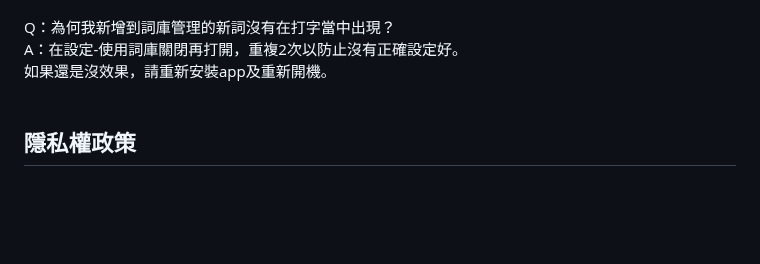
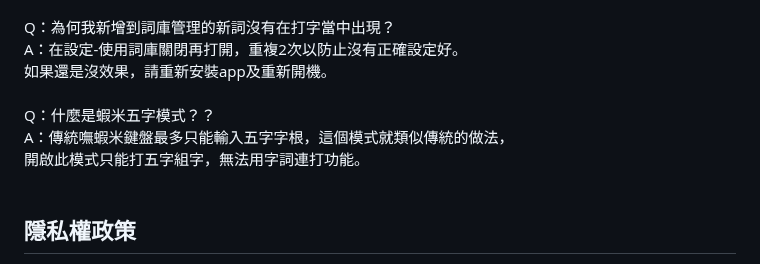
Before and after one commit to xing0501/nothingIME, a Markdown page: README.md, the part around the change. GitHub-like rendering; blank space fills up the shorter version.

```diff
--- a/README.md
+++ b/README.md
@@ -88,6 +88,11 @@ Q：為何我新增到詞庫管理的新詞沒有在打字當中出現？
 A：在設定-使用詞庫關閉再打開，重複2次以防止沒有正確設定好。<br/>
    如果還是沒效果，請重新安裝app及重新開機。
 <br/><br/>
+Q：什麼是蝦米五字模式？？
+<br/>
+A：傳統嘸蝦米鍵盤最多只能輸入五字字根，這個模式就類似傳統的做法，<br/>
+   開啟此模式只能打五字組字，無法用字詞連打功能。
+<br/><br/>
 
 ## 隱私權政策
 不蒐集個人資料、學習詞資料僅儲存在本地，沒有設計上傳資料功能，完全本地使用。
```
